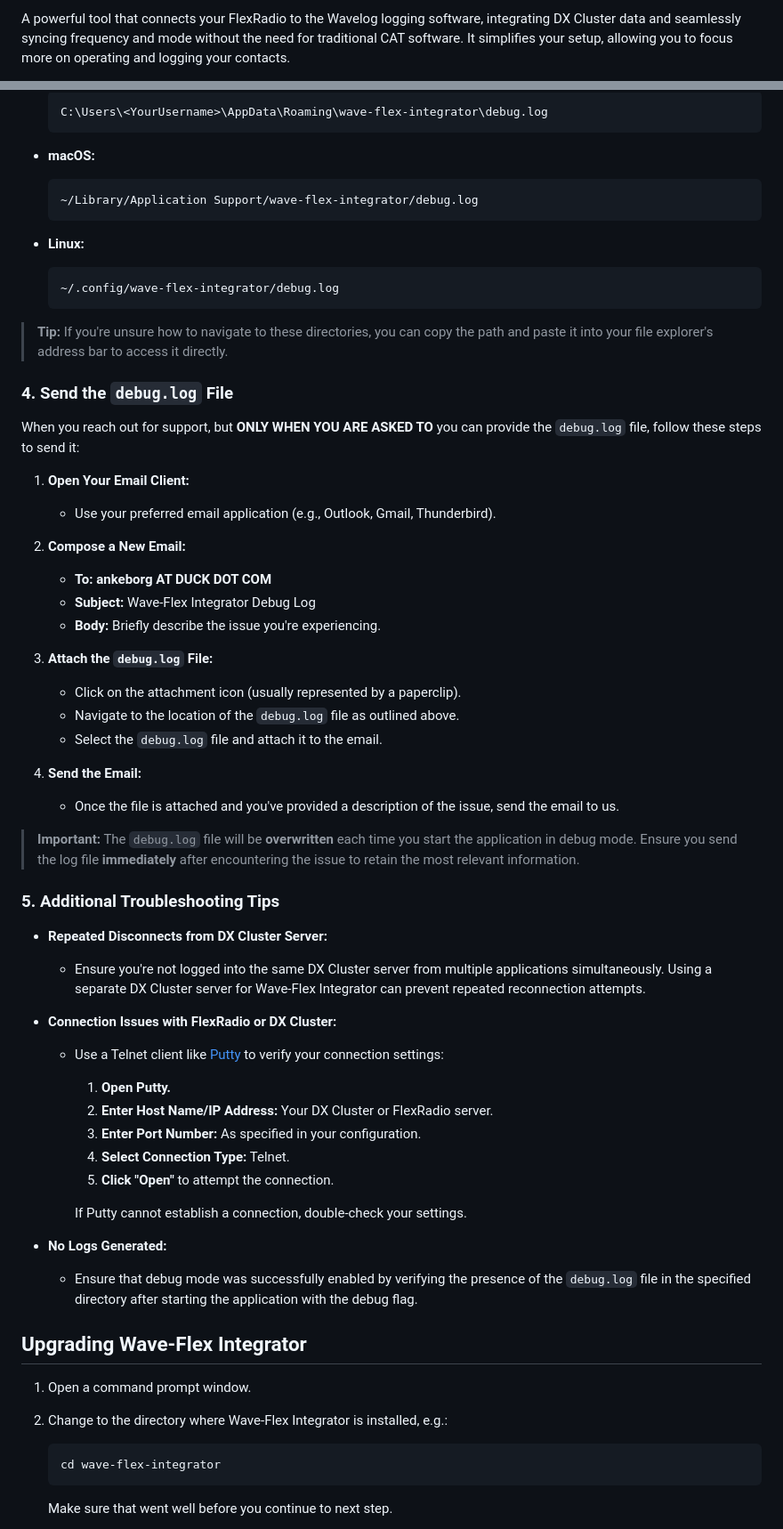
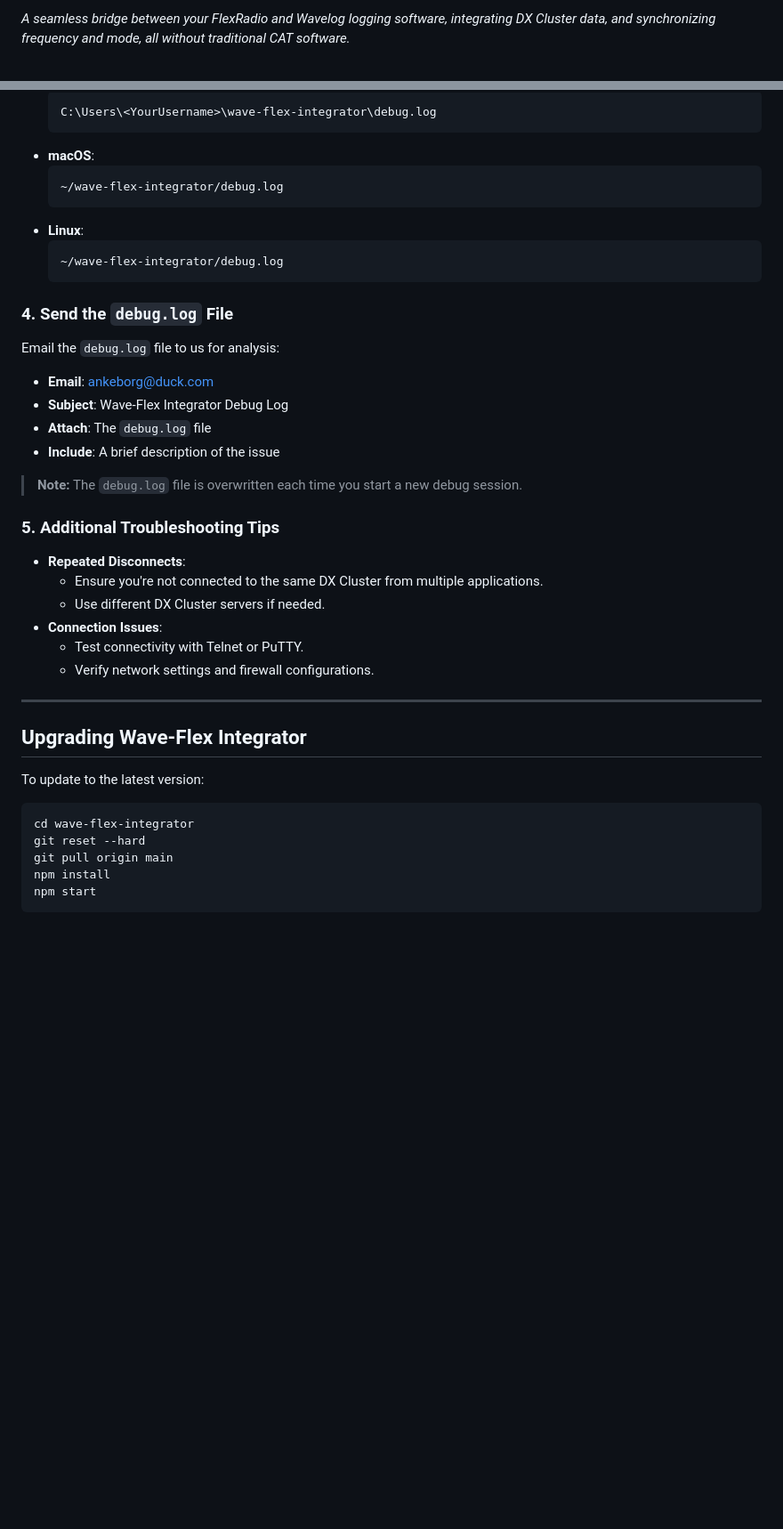
Before and after one commit to tnxqso/wave-flex-integrator, a Markdown page: README.md, 2 parts joined by grey strips. Shown: that part at 89% size. Rendered like a GitHub page; blank space fills up the shorter version.

````diff
--- a/README.md
+++ b/README.md
@@ -5,3 +6,3 @@
 
-A powerful tool that connects your FlexRadio to the Wavelog logging software, integrating DX Cluster data and seamlessly syncing frequency and mode without the need for traditional CAT software. It simplifies your setup, allowing you to focus more on operating and logging your contacts.
+*A seamless bridge between your FlexRadio and Wavelog logging software, integrating DX Cluster data, and synchronizing frequency and mode, all without traditional CAT software.*
 
@@ -155,67 +227,46 @@ After reproducing the issue, locate the `debug.log` file to send it for analysis
   ```
-  C:\Users\<YourUsername>\AppData\Roaming\wave-flex-integrator\debug.log
+  C:\Users\<YourUsername>\wave-flex-integrator\debug.log
+  ```
+- **macOS**:
+  ```
+  ~/wave-flex-integrator/debug.log
+  ```
+- **Linux**:
+  ```
+  ~/wave-flex-integrator/debug.log
   ```
 
-- **macOS:**
-  ```
-  ~/Library/Application Support/wave-flex-integrator/debug.log
-  ```
+### 4. Send the `debug.log` File
 
-- **Linux:**
-  ```
-  ~/.config/wave-flex-integrator/debug.log
-  ```
+Email the `debug.log` file to us for analysis:
 
-> **Tip:** If you're unsure how to navigate to these directories, you can copy the path and paste it into your file explorer's address bar to access it directly.
+- **Email**: [ankeborg@duck.com](mailto:ankeborg@duck.com)
+- **Subject**: Wave-Flex Integrator Debug Log
+- **Attach**: The `debug.log` file
+- **Include**: A brief description of the issue
 
-### **4. Send the `debug.log` File**
+> **Note:** The `debug.log` file is overwritten each time you start a new debug session.
 
-When you reach out for support, but **ONLY WHEN YOU ARE ASKED TO** you can provide the `debug.log` file, follow these steps to send it:
+### 5. Additional Troubleshooting Tips
 
-1. **Open Your Email Client:**
-   - Use your preferred email application (e.g., Outlook, Gmail, Thunderbird).
+- **Repeated Disconnects**:
+  - Ensure you're not connected to the same DX Cluster from multiple applications.
+  - Use different DX Cluster servers if needed.
+- **Connection Issues**:
+  - Test connectivity with Telnet or PuTTY.
+  - Verify network settings and firewall configurations.
 
-2. **Compose a New Email:**
-   - **To:** **ankeborg AT DUCK DOT COM**
-   - **Subject:** Wave-Flex Integrator Debug Log
-   - **Body:** Briefly describe the issue you're experiencing.
-
-3. **Attach the `debug.log` File:**
-   - Click on the attachment icon (usually represented by a paperclip).
-   - Navigate to the location of the `debug.log` file as outlined above.
-   - Select the `debug.log` file and attach it to the email.
-
-4. **Send the Email:**
-   - Once the file is attached and you've provided a description of the issue, send the email to us.
-
-> **Important:** The `debug.log` file will be **overwritten** each time you start the application in debug mode. Ensure you send the log file **immediately** after encountering the issue to retain the most relevant information.
-
-### **5. Additional Troubleshooting Tips**
-
-- **Repeated Disconnects from DX Cluster Server:**
-  - Ensure you're not logged into the same DX Cluster server from multiple applications simultaneously. Using a separate DX Cluster server for Wave-Flex Integrator can prevent repeated reconnection attempts.
-
-- **Connection Issues with FlexRadio or DX Cluster:**
-  - Use a Telnet client like [Putty](https://www.putty.org/) to verify your connection settings:
-    1. **Open Putty.**
-    2. **Enter Host Name/IP Address:** Your DX Cluster or FlexRadio server.
-    3. **Enter Port Number:** As specified in your configuration.
-    4. **Select Connection Type:** Telnet.
-    5. **Click "Open"** to attempt the connection.
-
-    If Putty cannot establish a connection, double-check your settings.
-
-- **No Logs Generated:**
-  - Ensure that debug mode was successfully enabled by verifying the presence of the `debug.log` file in the specified directory after starting the application with the debug flag.
-
+---
 
 ## Upgrading Wave-Flex Integrator
 
-1. Open a command prompt window.
-2. Change to the directory where Wave-Flex Integrator is installed, e.g.:
-   ```bash
-   cd wave-flex-integrator
-   ```
+To update to the latest version:
 
-   Make sure that went well before you continue to next step.
+```bash
+cd wave-flex-integrator
+git reset --hard
+git pull origin main
+npm install
+npm start
+```
 
````
Also changed, not shown: other parts of README.md (+149 -84 lines), assets/panadapter.png (added), 2 other files.
